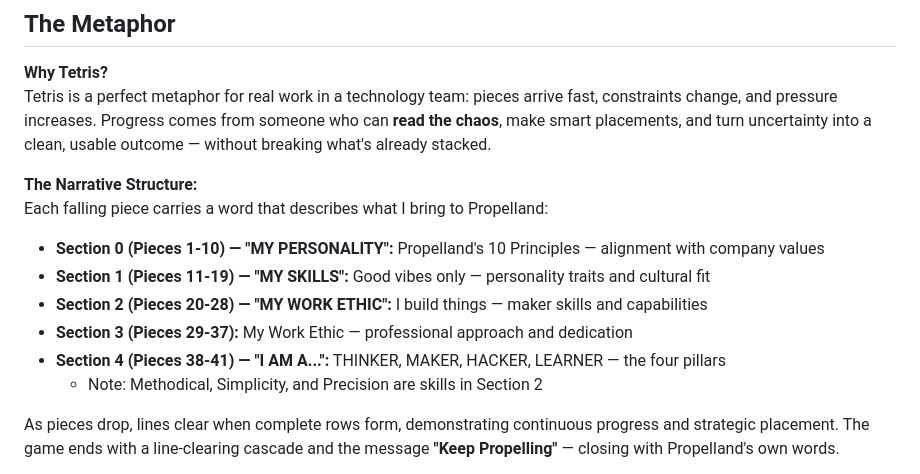
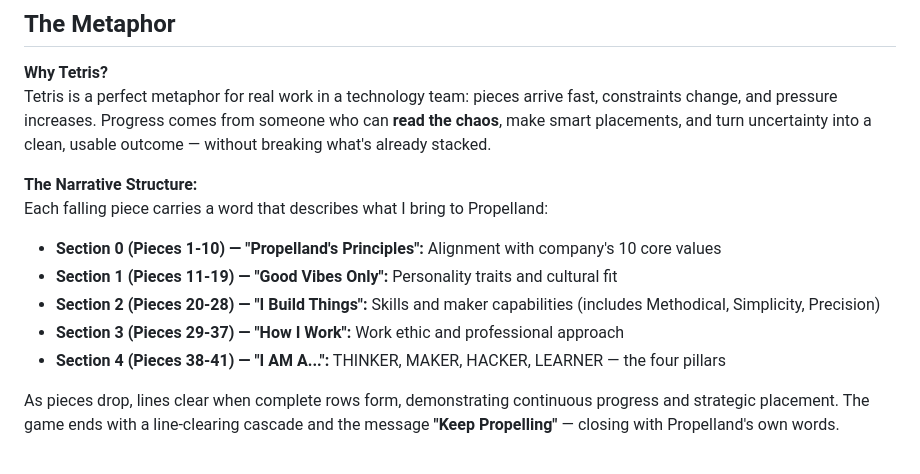
Before and after one commit to khro-creator/JUST-FITS, a Markdown page: README.md, the part around the change. Drawn GitHub-style.

Commit message:
Fix README: Correct section labels to match actual implementation

```diff
--- a/README.md
+++ b/README.md
@@ -11,12 +11,11 @@ Tetris is a perfect metaphor for real work in a technology team: pieces arrive f
 
 **The Narrative Structure:**
 Each falling piece carries a word that describes what I bring to Propelland:
-- **Section 0 (Pieces 1-10) — "MY PERSONALITY":** Propelland's 10 Principles — alignment with company values
-- **Section 1 (Pieces 11-19) — "MY SKILLS":** Good vibes only — personality traits and cultural fit
-- **Section 2 (Pieces 20-28) — "MY WORK ETHIC":** I build things — maker skills and capabilities
-- **Section 3 (Pieces 29-37):** My Work Ethic — professional approach and dedication
+- **Section 0 (Pieces 1-10) — "Propelland's Principles":** Alignment with company's 10 core values
+- **Section 1 (Pieces 11-19) — "Good Vibes Only":** Personality traits and cultural fit
+- **Section 2 (Pieces 20-28) — "I Build Things":** Skills and maker capabilities (includes Methodical, Simplicity, Precision)
+- **Section 3 (Pieces 29-37) — "How I Work":** Work ethic and professional approach
 - **Section 4 (Pieces 38-41) — "I AM A...":** THINKER, MAKER, HACKER, LEARNER — the four pillars
-  - Note: Methodical, Simplicity, and Precision are skills in Section 2
 
 As pieces drop, lines clear when complete rows form, demonstrating continuous progress and strategic placement. The game ends with a line-clearing cascade and the message **"Keep Propelling"** — closing with Propelland's own words.
 
```
